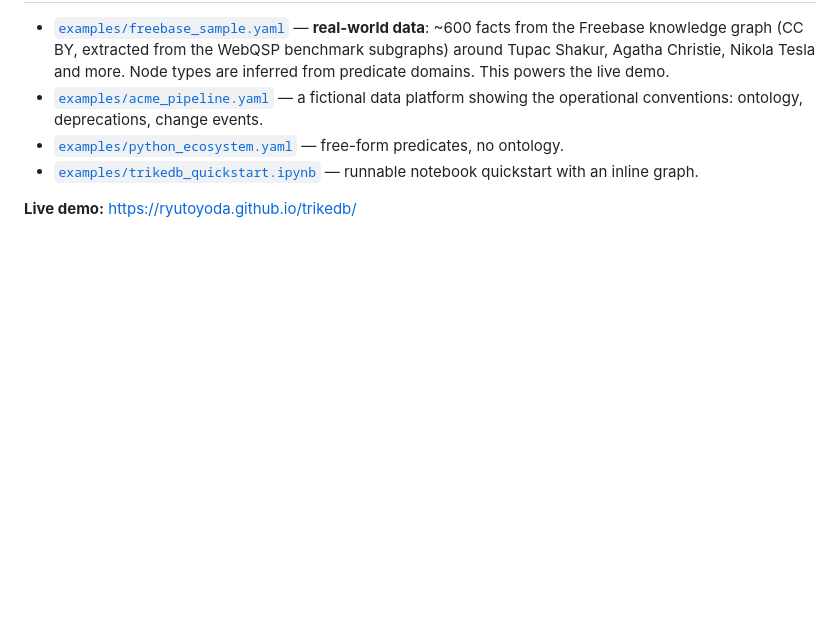
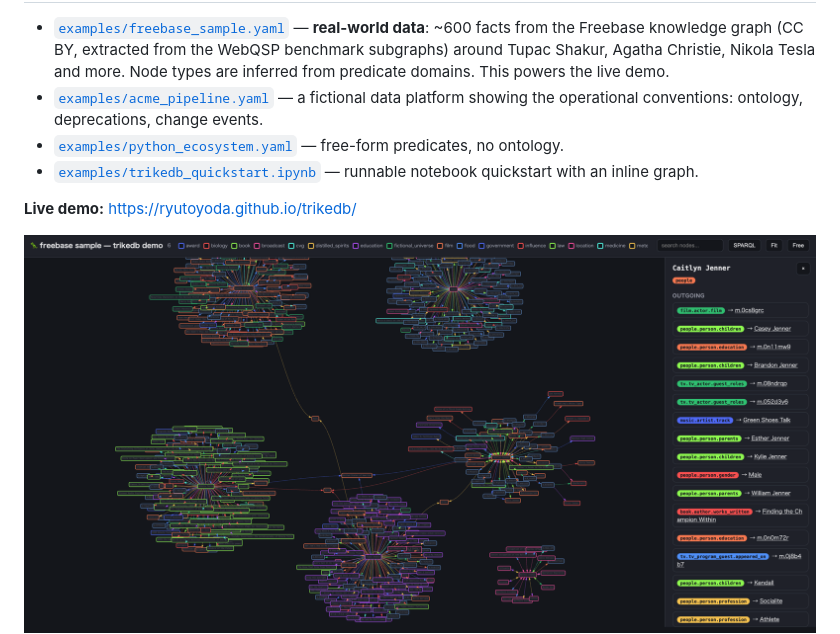
Before and after one commit to RyutoYoda/trikedb, a Markdown page: README.md, the part around the change. GitHub-like rendering; pictures changed too: docs/screenshot.png (added); blank space fills up the shorter version.

Commit message:
README: add workbench screenshot (Freebase sample with detail panel)

```diff
--- a/README.md
+++ b/README.md
@@ -239,6 +239,10 @@ One source of truth, two projections: YAML for machines, HTML for people.
 
 **Live demo:** https://ryutoyoda.github.io/trikedb/
 
+<a href="https://ryutoyoda.github.io/trikedb/">
+  <img src="https://raw.githubusercontent.com/RyutoYoda/trikedb/main/docs/screenshot.png" alt="trikedb HTML workbench — 600 Freebase facts as force-directed clusters, with a node detail panel open">
+</a>
+
 The exported HTML is a small workbench, not just a picture: click a node for a right-hand panel with all its properties (URLs become links), search nodes top-right, and open the **SPARQL console** to run real SPARQL 1.1 in the browser — powered by [Oxigraph](https://github.com/oxigraph/oxigraph) compiled to WASM, loaded from CDN on first use. Change events render as red diamonds with a timeline bar at the bottom; the initial layout adapts to graph shape (`--layout flow|free|auto`).
 
 ## Benchmark
```
